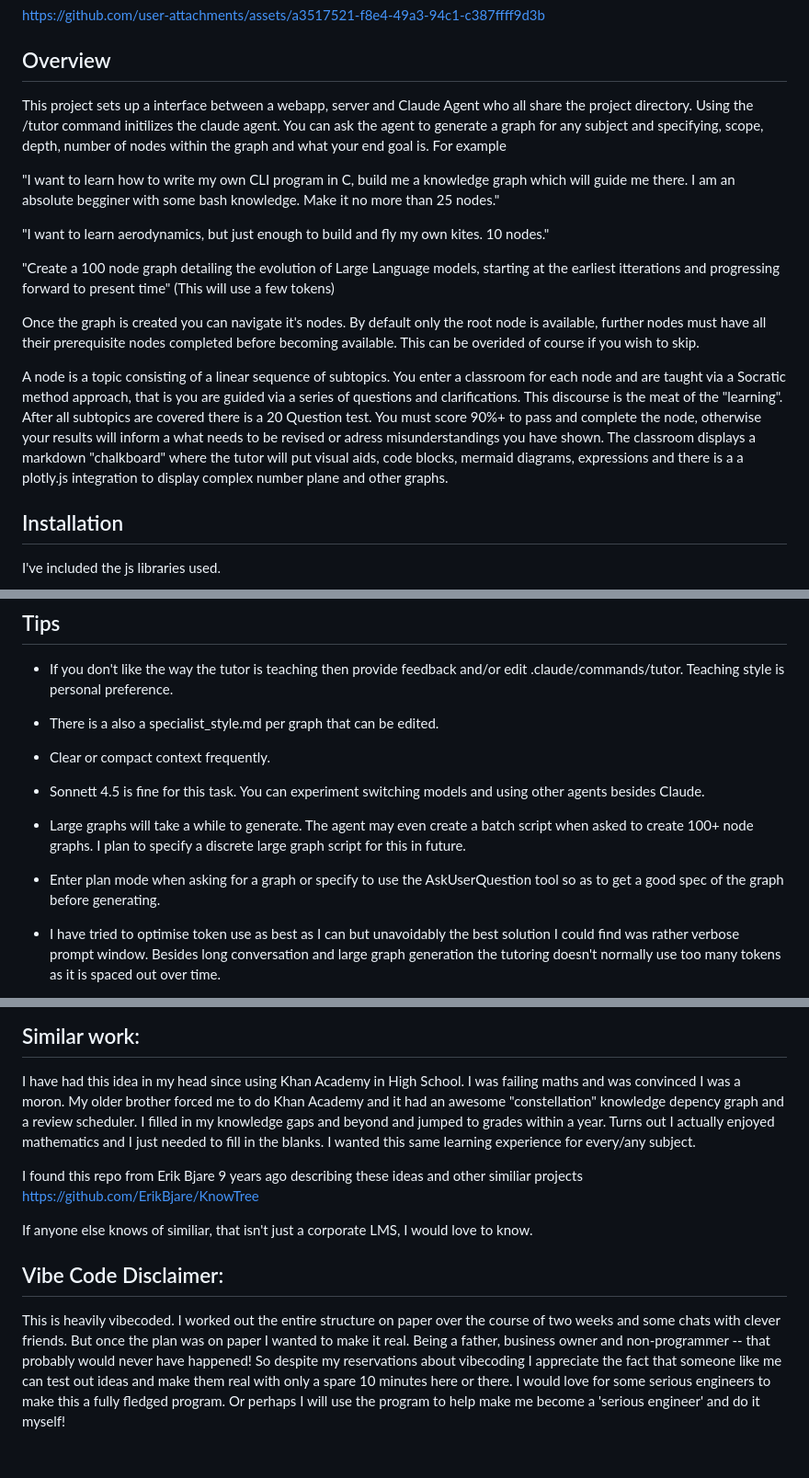
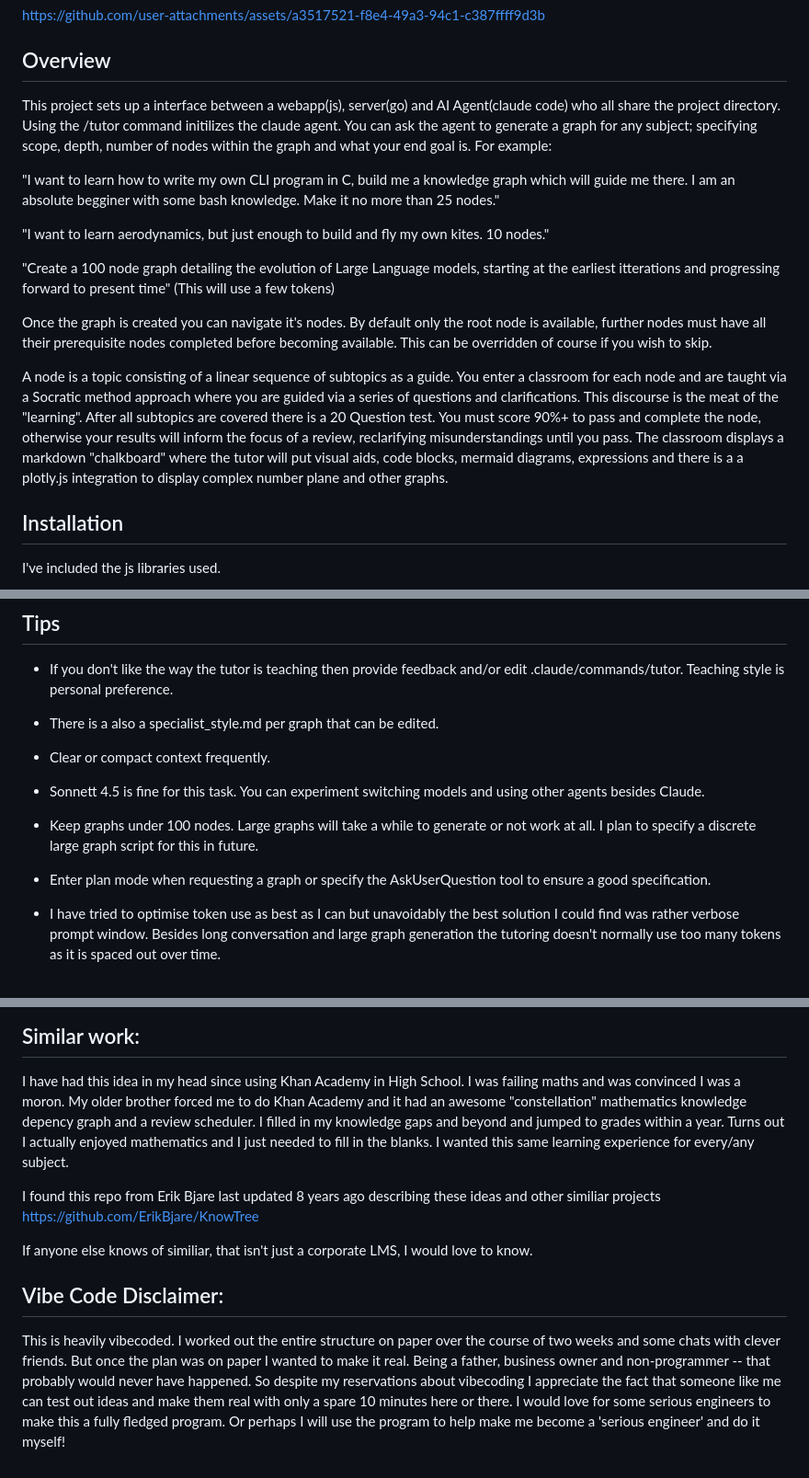
Before and after one commit to deussalo/knowtree, a Markdown page: README.md, 3 parts joined by grey strips. Shown at 92% size. Rendered like a GitHub page.

```diff
--- a/README.md
+++ b/README.md
@@ -13,8 +13,8 @@ https://github.com/user-attachments/assets/a3517521-f8e4-49a3-94c1-c387ffff9d3b
 
 ## Overview
 
-This project sets up a interface between a webapp, server and Claude Agent who all share the project directory. Using the /tutor command initilizes the claude agent.
-You can ask the agent to generate a graph for any subject and specifying, scope, depth, number of nodes within the graph and what your end goal is. For example
+This project sets up a interface between a webapp(js), server(go) and AI Agent(claude code) who all share the project directory. Using the /tutor command initilizes the claude agent.
+You can ask the agent to generate a graph for any subject; specifying scope, depth, number of nodes within the graph and what your end goal is. For example:
 
 "I want to learn how to write my own CLI program in C, build me a knowledge graph which will guide me there. I am an absolute begginer with some bash knowledge. Make it no more than 25 nodes."
 
@@ -22,9 +22,9 @@ You can ask the agent to generate a graph for any subject and specifying, scope,
 
 "Create a 100 node graph detailing the evolution of Large Language models, starting at the earliest itterations and progressing forward to present time" (This will use a few tokens)
 
-Once the graph is created you can navigate it's nodes. By default only the root node is available, further nodes must have all their prerequisite nodes completed before becoming available. This can be overided of course if you wish to skip.
+Once the graph is created you can navigate it's nodes. By default only the root node is available, further nodes must have all their prerequisite nodes completed before becoming available. This can be overridden of course if you wish to skip.
 
-A node is a topic consisting of a linear sequence of subtopics. You enter a classroom for each node and are taught via a Socratic method approach, that is you are guided via a series of questions and clarifications. This discourse is the meat of the "learning". After all subtopics are covered there is a 20 Question test. You must score 90%+ to pass and complete the node, otherwise your results will inform a what needs to be revised or adress misunderstandings you have shown. The classroom displays a markdown "chalkboard" where the tutor will put visual aids, code blocks, mermaid diagrams, expressions and there is a a plotly.js integration to display complex number plane and other graphs.
+A node is a topic consisting of a linear sequence of subtopics as a guide. You enter a classroom for each node and are taught via a Socratic method approach where you are guided via a series of questions and clarifications. This discourse is the meat of the "learning". After all subtopics are covered there is a 20 Question test. You must score 90%+ to pass and complete the node, otherwise your results will inform the focus of a review, reclarifying misunderstandings until you pass. The classroom displays a markdown "chalkboard" where the tutor will put visual aids, code blocks, mermaid diagrams, expressions and there is a a plotly.js integration to display complex number plane and other graphs.
 
 ## Installation
 
@@ -70,9 +70,9 @@ To enter a clasroom navigate to an available node and press enter classroom. The
 
 - Sonnett 4.5 is fine for this task. You can experiment switching models and using other agents besides Claude.
 
-- Large graphs will take a while to generate. The agent may even create a batch script when asked to create 100+ node graphs. I plan to specify a discrete large graph script for this in future.
+- Keep graphs under 100 nodes. Large graphs will take a while to generate or not work at all. I plan to specify a discrete large graph script for this in future.
 
-- Enter plan mode when asking for a graph or specify to use the AskUserQuestion tool so as to get a good spec of the graph before generating.
+- Enter plan mode when requesting a graph or specify the AskUserQuestion tool to ensure a good specification.
 
 - I have tried to optimise token use as best as I can but unavoidably the best solution I could find was rather verbose prompt window. Besides long conversation and large graph generation the tutoring doesn't normally use too many tokens as it is spaced out over time.
 
@@ -124,11 +124,11 @@ Here is an example:
 ## Similar work:
 
 I have had this idea in my head since using Khan Academy in High School. I was failing maths and was convinced I was a moron.
-My older brother forced me to do Khan Academy and it had an awesome "constellation" knowledge depency graph and a review scheduler.
+My older brother forced me to do Khan Academy and it had an awesome "constellation" mathematics knowledge depency graph and a review scheduler.
 I filled in my knowledge gaps and beyond and jumped to grades within a year. Turns out I actually enjoyed mathematics and I just needed to fill in the blanks.
 I wanted this same learning experience for every/any subject.
 
-I found this repo from Erik Bjare 9 years ago describing these ideas and other similiar projects
+I found this repo from Erik Bjare last updated 8 years ago describing these ideas and other similiar projects
 https://github.com/ErikBjare/KnowTree
 
 If anyone else knows of similiar, that isn't just a corporate LMS, I would love to know.
@@ -137,4 +137,4 @@ If anyone else knows of similiar, that isn't just a corporate LMS, I would love
 ## Vibe Code Disclaimer:
 
 This is heavily vibecoded. I worked out the entire structure on paper over the course of two weeks and some chats with clever friends.
-But once the plan was on paper I wanted to make it real. Being a father, business owner and non-programmer -- that probably would never have happened! So despite my reservations about vibecoding I appreciate the fact that someone like me can test out ideas and make them real with only a spare 10 minutes here or there. I would love for some serious engineers to make this a fully fledged program. Or perhaps I will use the program to help make me become a 'serious engineer' and do it myself!
+But once the plan was on paper I wanted to make it real. Being a father, business owner and non-programmer -- that probably would never have happened. So despite my reservations about vibecoding I appreciate the fact that someone like me can test out ideas and make them real with only a spare 10 minutes here or there. I would love for some serious engineers to make this a fully fledged program. Or perhaps I will use the program to help make me become a 'serious engineer' and do it myself!
```
